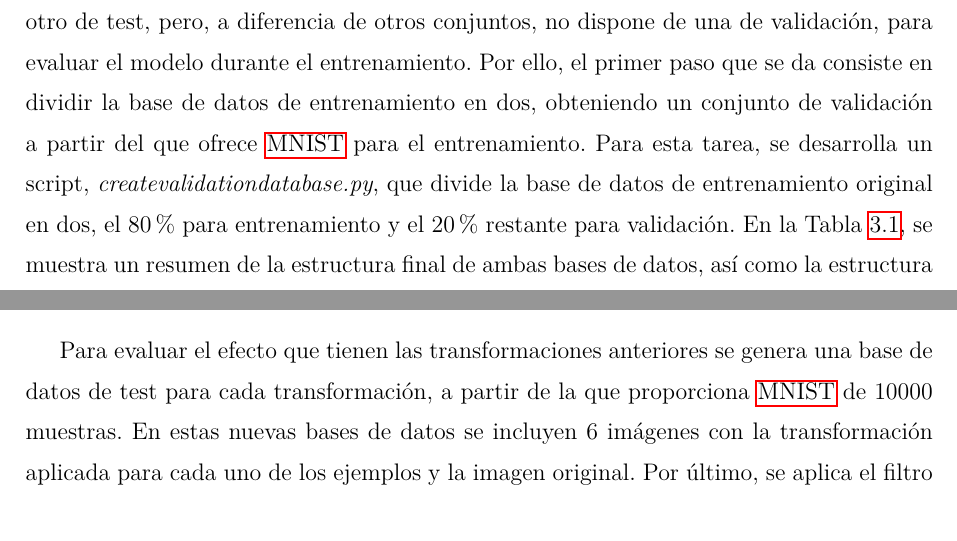
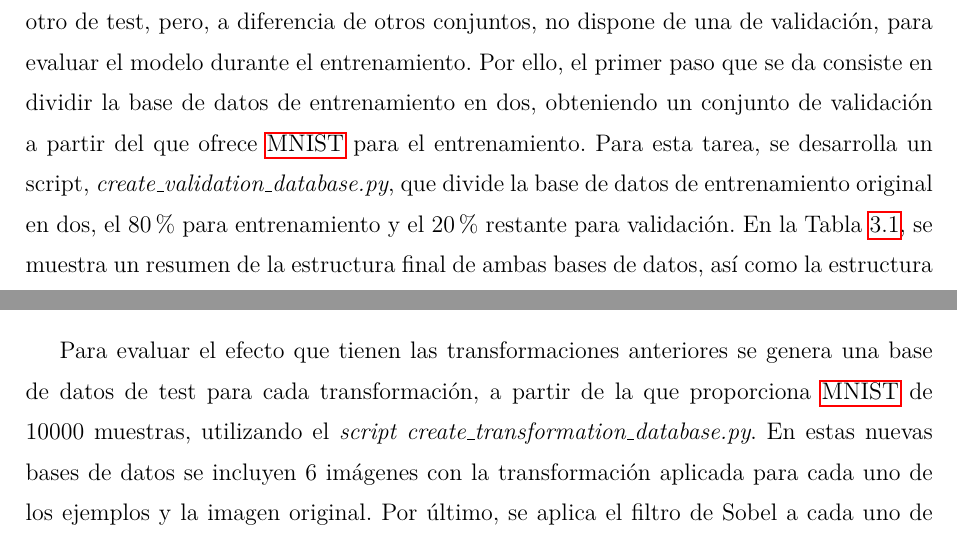
Before and after one commit to RoboticsLabURJC/2016-tfg-nuria-oyaga, a LaTeX book (Memoria-TFG/Memoria.tex, which reads Memoria-TFG/3-Clasificacion.tex): two parts of pages 40 and 70 of 96, joined at a grey line, cut so that both start at the same text. Compiled offline with pdfLaTeX.

Commit message:
Corregido todo menos cap4

```diff
--- a/Memoria-TFG/3-Clasificacion.tex
+++ b/Memoria-TFG/3-Clasificacion.tex
@@ -7,7 +7,7 @@ La primera tarea que se abarca en el proyecto es el desarrollo de un componente
 \subsection{Red básica}\label{sec.red}
 La red que se emplea está orientada a la clasificación de números, utilizando en el entrenamiento la base de datos numérica \acrshort{mnist}, explicada en la Sección~\ref{sec.minst}, y en la que se entra en detalle a continuación.\\
 
-La base de datos \acrshort{mnist} proporciona dos conjuntos de datos, uno de entrenamiento y otro de test, pero, a diferencia de otros conjuntos, no dispone de una de validación, para evaluar el modelo durante el entrenamiento. Por ello, el primer paso que se da consiste en dividir la base de datos de entrenamiento en dos, obteniendo un conjunto de validación a partir del que ofrece \acrshort{mnist} para el entrenamiento. Para esta tarea, se desarrolla un script, \textit{createvalidationdatabase.py}, que divide la base de datos de entrenamiento original en dos, el 80\% para entrenamiento y el 20\% restante para validación. En la Tabla~\ref{tab.baseDatos}, se muestra un resumen de la estructura final de ambas bases de datos, así como la estructura de la base de datos de test que no sufre ninguna modificación.\\
+La base de datos \acrshort{mnist} proporciona dos conjuntos de datos, uno de entrenamiento y otro de test, pero, a diferencia de otros conjuntos, no dispone de una de validación, para evaluar el modelo durante el entrenamiento. Por ello, el primer paso que se da consiste en dividir la base de datos de entrenamiento en dos, obteniendo un conjunto de validación a partir del que ofrece \acrshort{mnist} para el entrenamiento. Para esta tarea, se desarrolla un script, \textit{create\_validation\_database.py}, que divide la base de datos de entrenamiento original en dos, el 80\% para entrenamiento y el 20\% restante para validación. En la Tabla~\ref{tab.baseDatos}, se muestra un resumen de la estructura final de ambas bases de datos, así como la estructura de la base de datos de test que no sufre ninguna modificación.\\
 
 \begin{table}[H]
 	\centering
@@ -697,7 +697,7 @@ La Figura~\ref{fig.transformaciones} muestra la aplicación de las cuatro transf
 \end{figure}
 
 \subsection{Aprendizaje con bases de datos aumentadas} \label{sec.transformaciones}
-Para evaluar el efecto que tienen las transformaciones anteriores se genera una base de datos de test para cada transformación, a partir de la que proporciona \acrshort{mnist} de 10000 muestras. En estas nuevas bases de datos se incluyen 6 imágenes con la transformación aplicada para cada uno de los ejemplos y la imagen original. Por último, se aplica el filtro de Sobel a cada uno de los ejemplos, obteniendo una base de datos de test con 70000 ejemplos para cada una de las transformaciones. Estas nuevas bases de datos serán presentadas a la misma red neuronal, diseñada para trabajar sobre imágenes con bordes de Sobel, para poder evaluar la robustez de la misma.\\
+Para evaluar el efecto que tienen las transformaciones anteriores se genera una base de datos de test para cada transformación, a partir de la que proporciona \acrshort{mnist} de 10000 muestras, utilizando el \textit{script create\_transformation\_database.py}. En estas nuevas bases de datos se incluyen 6 imágenes con la transformación aplicada para cada uno de los ejemplos y la imagen original. Por último, se aplica el filtro de Sobel a cada uno de los ejemplos, obteniendo una base de datos de test con 70000 ejemplos para cada una de las transformaciones. Estas nuevas bases de datos serán presentadas a la misma red neuronal, diseñada para trabajar sobre imágenes con bordes de Sobel, para poder evaluar la robustez de la misma.\\
 
 Además de las bases de datos creadas mediante la aplicación de una única transformación, se elabora una nueva base de datos que contiene una combinación de todas las transformaciones: escalado, traslación, rotación y contaminación con ruido, para obtener una evaluación más realista. En esta combinación, a la hora de aplicar la traslación, se tendrá en cuenta el factor de escala aplicado, de tal manera que si es mayor que 1, es decir, la imagen se ha ampliado, el rango de desplazamiento se ve reducido a la mitad en ambas direcciones. De esta manera, el dígito se mantendrá siempre dentro de la imagen, sin verse recortado por ningún lado.\\
 
```
Also changed, not shown: 2 other files.
